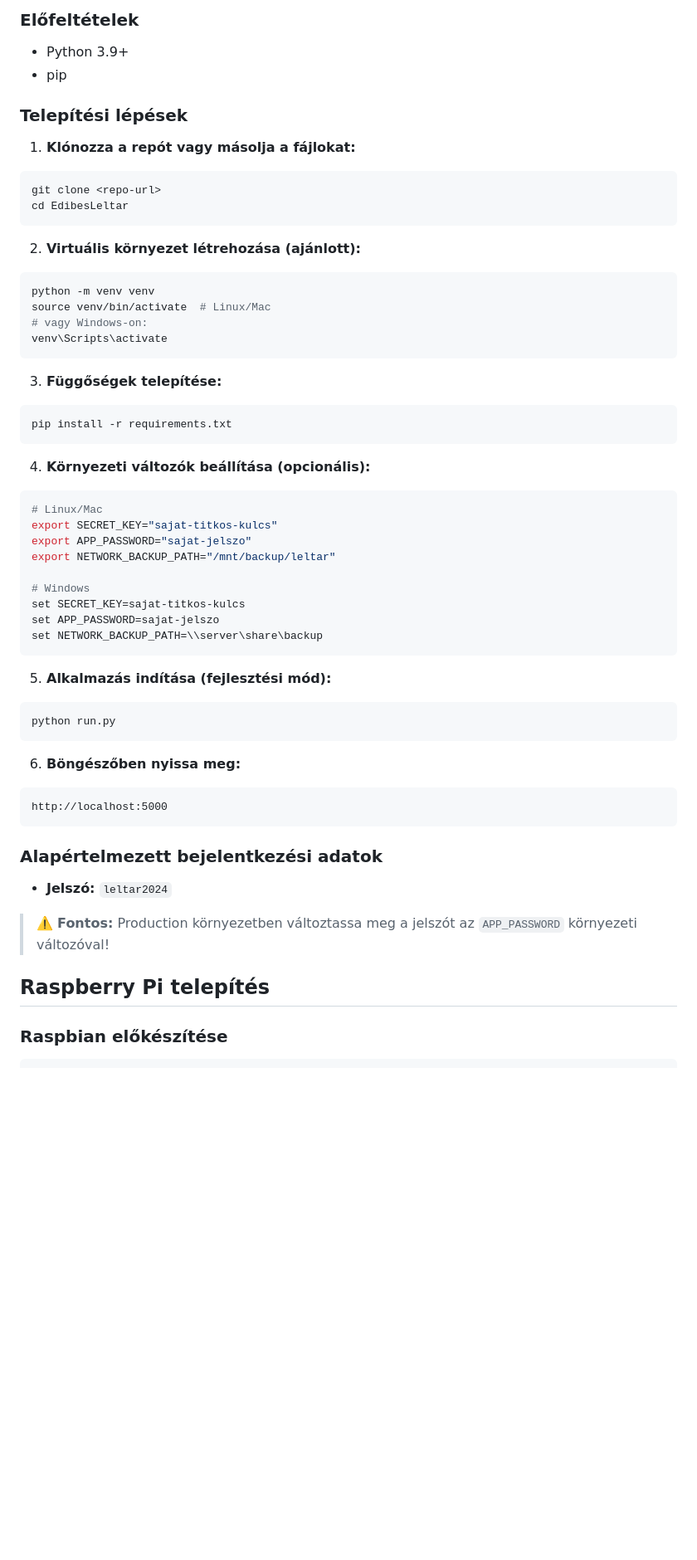
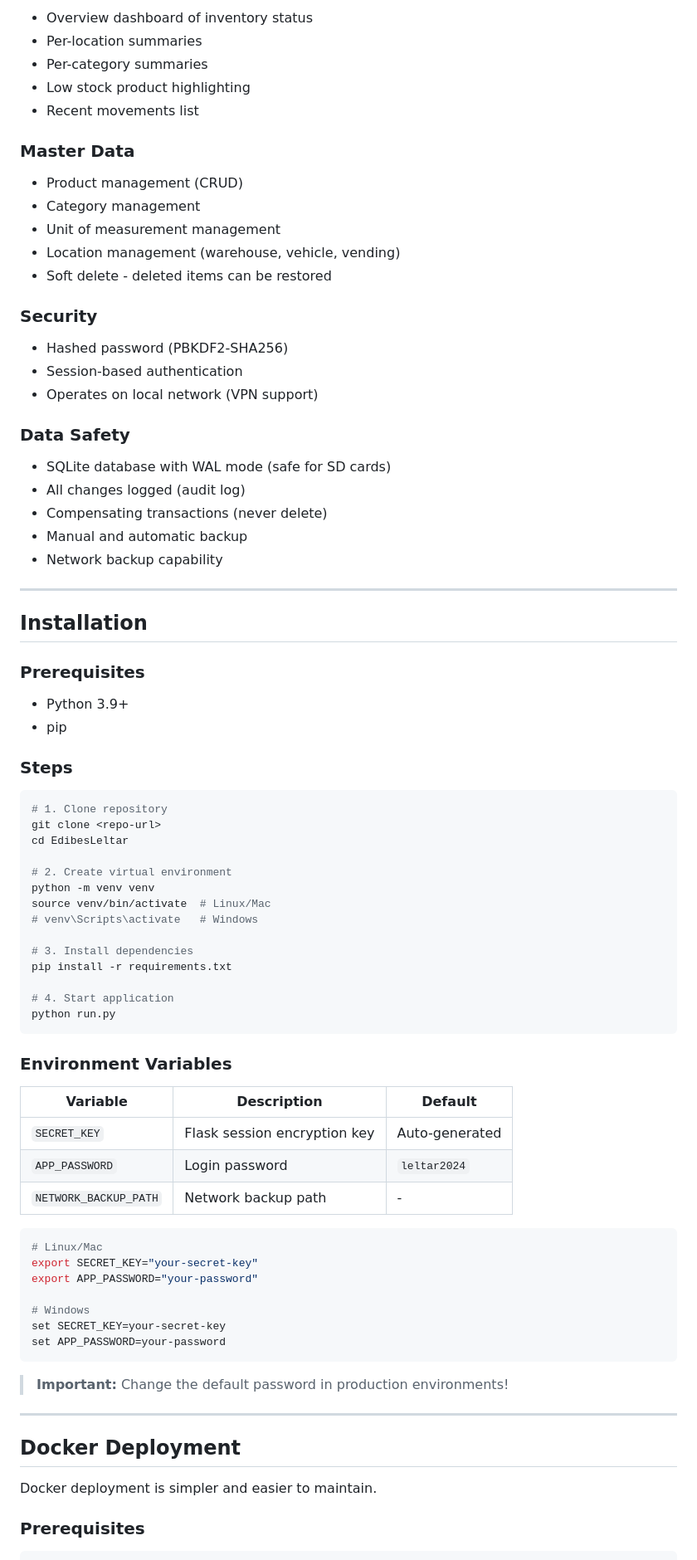
Before and after one commit to frederick0102/EdibesLeltar, a Markdown page: README.md, the part around one of its changes. Shown at 83% size. Drawn GitHub-style; blank space fills up the shorter version.

````diff
--- a/README.md
+++ b/README.md
@@ -67,61 +71,86 @@ Hibás mozgás esetén nem törlünk, hanem ellentétes mozgást hozunk létre (
 
-### Előfeltételek
+- Overview dashboard of inventory status
+- Per-location summaries
+- Per-category summaries
+- Low stock product highlighting
+- Recent movements list
+
+### Master Data
+
+- Product management (CRUD)
+- Category management
+- Unit of measurement management
+- Location management (warehouse, vehicle, vending)
+- Soft delete - deleted items can be restored
+
+### Security
+
+- Hashed password (PBKDF2-SHA256)
+- Session-based authentication
+- Operates on local network (VPN support)
+
+### Data Safety
+
+- SQLite database with WAL mode (safe for SD cards)
+- All changes logged (audit log)
+- Compensating transactions (never delete)
+- Manual and automatic backup
+- Network backup capability
+
+---
+
+## Installation
+
+### Prerequisites
 
 - Python 3.9+
 - pip
 
-### Telepítési lépések
+### Steps
 
-1. **Klónozza a repót vagy másolja a fájlokat:**
 ```bash
+# 1. Clone repository
 git clone <repo-url>
 cd EdibesLeltar
-```
 
-2. **Virtuális környezet létrehozása (ajánlott):**
-```bash
+# 2. Create virtual environment
 python -m venv venv
 source venv/bin/activate  # Linux/Mac
-# vagy Windows-on:
-venv\Scripts\activate
-```
+# venv\Scripts\activate   # Windows
 
-3. **Függőségek telepítése:**
-```bash
+# 3. Install dependencies
 pip install -r requirements.txt
-```
 
-4. **Környezeti változók beállítása (opcionális):**
-```bash
-# Linux/Mac
-export SECRET_KEY="sajat-titkos-kulcs"
-export APP_PASSWORD="sajat-jelszo"
-export NETWORK_BACKUP_PATH="/mnt/backup/leltar"
-
-# Windows
-set SECRET_KEY=sajat-titkos-kulcs
-set APP_PASSWORD=sajat-jelszo
-set NETWORK_BACKUP_PATH=\\server\share\backup
-```
-
-5. **Alkalmazás indítása (fejlesztési mód):**
-```bash
+# 4. Start application
 python run.py
 ```
 
-6. **Böngészőben nyissa meg:**
-```
-http://localhost:5000
+### Environment Variables
+
+| Variable | Description | Default |
+|----------|-------------|---------|
+| `SECRET_KEY` | Flask session encryption key | Auto-generated |
+| `APP_PASSWORD` | Login password | `leltar2024` |
+| `NETWORK_BACKUP_PATH` | Network backup path | - |
+
+```bash
+# Linux/Mac
+export SECRET_KEY="your-secret-key"
+export APP_PASSWORD="your-password"
+
+# Windows
+set SECRET_KEY=your-secret-key
+set APP_PASSWORD=your-password
 ```
 
-### Alapértelmezett bejelentkezési adatok
+> **Important:** Change the default password in production environments!
 
-- **Jelszó:** `leltar2024`
+---
 
-> ⚠️ **Fontos:** Production környezetben változtassa meg a jelszót az `APP_PASSWORD` környezeti változóval!
+## Docker Deployment
 
-## Raspberry Pi telepítés
+Docker deployment is simpler and easier to maintain.
 
-### Raspbian előkészítése
+### Prerequisites
 
 ```bash
````
Also changed, not shown: other parts of README.md (+191 -230 lines).
